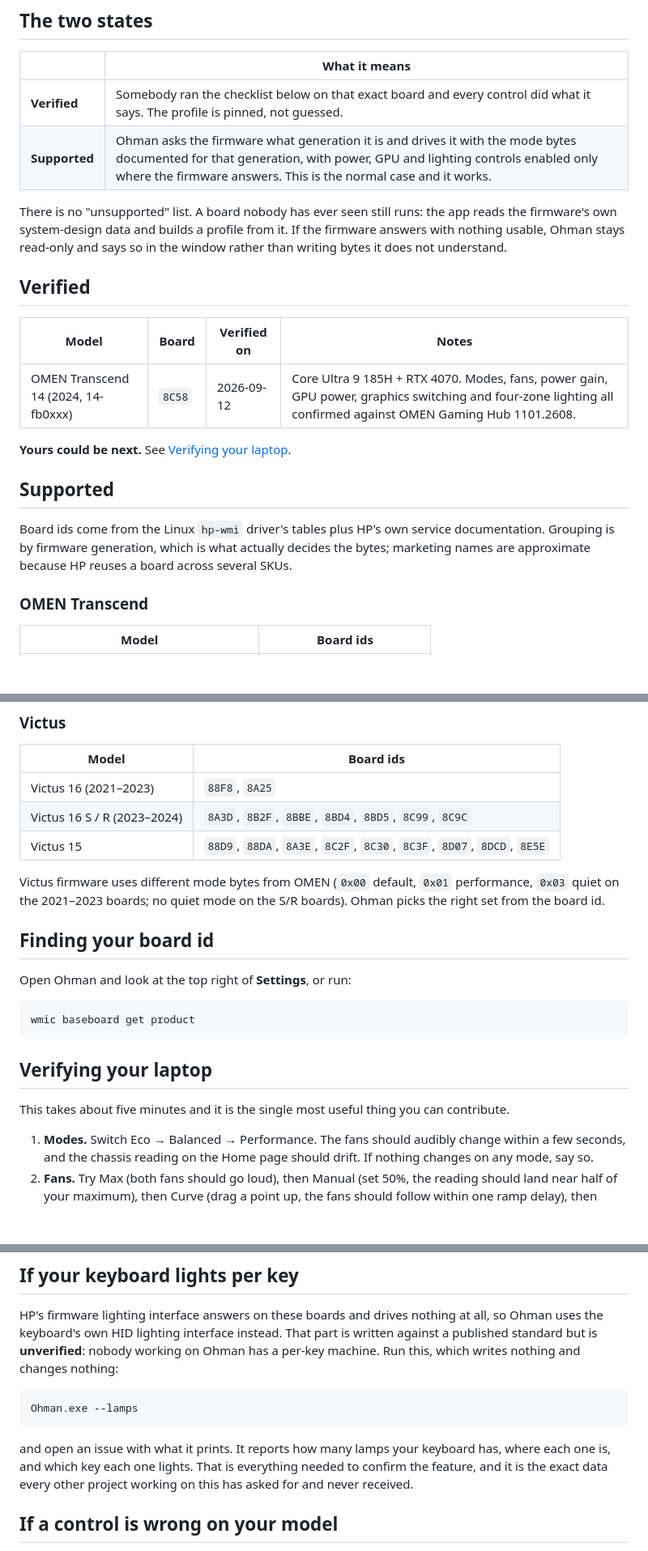
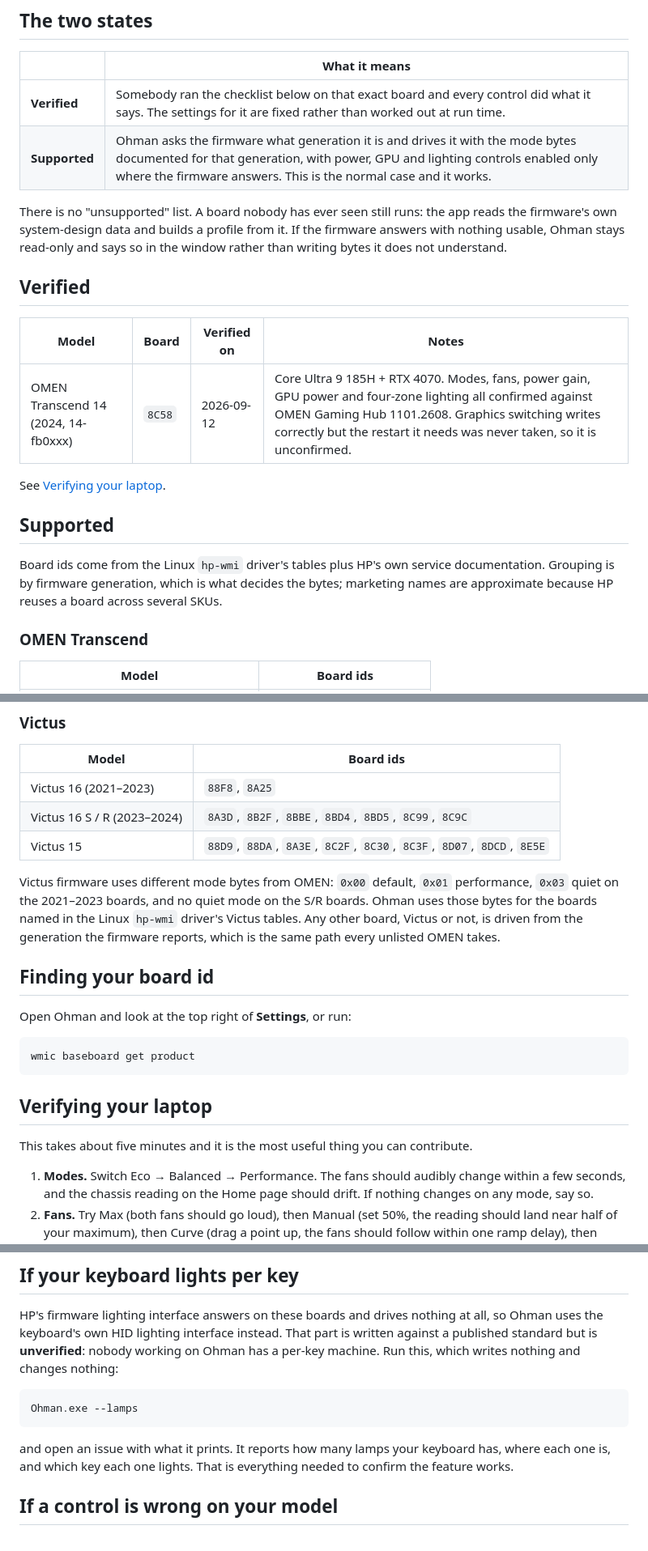
Before and after one commit to 1autcA/ohman, a Markdown page: docs/laptops.md, 3 parts joined by grey strips. Shown: that part at 81% size. Rendered like a GitHub page; blank space fills up the shorter version.

````diff
--- a/docs/laptops.md
+++ b/docs/laptops.md
@@ -8,7 +8,7 @@ the only model-specific thing in the app, and it lives in one table: [`src/Platf
 
 | | What it means |
 |---|---|
-| **Verified** | Somebody ran the checklist below on that exact board and every control did what it says. The profile is pinned, not guessed. |
+| **Verified** | Somebody ran the checklist below on that exact board and every control did what it says. The settings for it are fixed rather than worked out at run time. |
 | **Supported** | Ohman asks the firmware what generation it is and drives it with the mode bytes documented for that generation, with power, GPU and lighting controls enabled only where the firmware answers. This is the normal case and it works. |
 
 There is no "unsupported" list. A board nobody has ever seen still runs: the app reads the firmware's own
@@ -19,14 +19,14 @@ read-only and says so in the window rather than writing bytes it does not unders
 
 | Model | Board | Verified on | Notes |
 |---|---|---|---|
-| OMEN Transcend 14 (2024, 14-fb0xxx) | `8C58` | 2026-09-12 | Core Ultra 9 185H + RTX 4070. Modes, fans, power gain, GPU power, graphics switching and four-zone lighting all confirmed against OMEN Gaming Hub 1101.2608. |
+| OMEN Transcend 14 (2024, 14-fb0xxx) | `8C58` | 2026-09-12 | Core Ultra 9 185H + RTX 4070. Modes, fans, power gain, GPU power and four-zone lighting all confirmed against OMEN Gaming Hub 1101.2608. Graphics switching writes correctly but the restart it needs was never taken, so it is unconfirmed. |
 
-**Yours could be next.** See [Verifying your laptop](#verifying-your-laptop).
+See [Verifying your laptop](#verifying-your-laptop).
 
 ## Supported
 
 Board ids come from the Linux `hp-wmi` driver's tables plus HP's own service documentation. Grouping is by
-firmware generation, which is what actually decides the bytes; marketing names are approximate because HP
+firmware generation, which is what decides the bytes; marketing names are approximate because HP
 reuses a board across several SKUs.
 
 ### OMEN Transcend
@@ -63,8 +62,10 @@ reuses a board across several SKUs.
 | Victus 16 S / R (2023–2024) | `8A3D`, `8B2F`, `8BBE`, `8BD4`, `8BD5`, `8C99`, `8C9C` |
 | Victus 15 | `88D9`, `88DA`, `8A3E`, `8C2F`, `8C30`, `8C3F`, `8D07`, `8DCD`, `8E5E` |
 
-Victus firmware uses different mode bytes from OMEN (`0x00` default, `0x01` performance, `0x03` quiet on the
-2021–2023 boards; no quiet mode on the S/R boards). Ohman picks the right set from the board id.
+Victus firmware uses different mode bytes from OMEN: `0x00` default, `0x01` performance, `0x03` quiet on the
+2021–2023 boards, and no quiet mode on the S/R boards. Ohman uses those bytes for the boards named in the
+Linux `hp-wmi` driver's Victus tables. Any other board, Victus or not, is driven from the generation the
+firmware reports, which is the same path every unlisted OMEN takes.
 
 ## Finding your board id
 
@@ -76,7 +77,7 @@ wmic baseboard get product
 
 ## Verifying your laptop
 
-This takes about five minutes and it is the single most useful thing you can contribute.
+This takes about five minutes and it is the most useful thing you can contribute.
 
 1. **Modes.** Switch Eco → Balanced → Performance. The fans should audibly change within a few seconds, and
    the chassis reading on the Home page should drift. If nothing changes on any mode, say so.
@@ -114,8 +115,7 @@ Ohman.exe --lamps
 ```
 
 and open an issue with what it prints. It reports how many lamps your keyboard has, where each one is, and
-which key each one lights. That is everything needed to confirm the feature, and it is the exact data every
-other project working on this has asked for and never received.
+which key each one lights. That is everything needed to confirm the feature works.
 
 ## If a control is wrong on your model
 
````
Also changed, not shown: other parts of docs/laptops.md (+1 -2 lines), README.md (+9 -10 lines), docs/hero.png, 5 other files.
